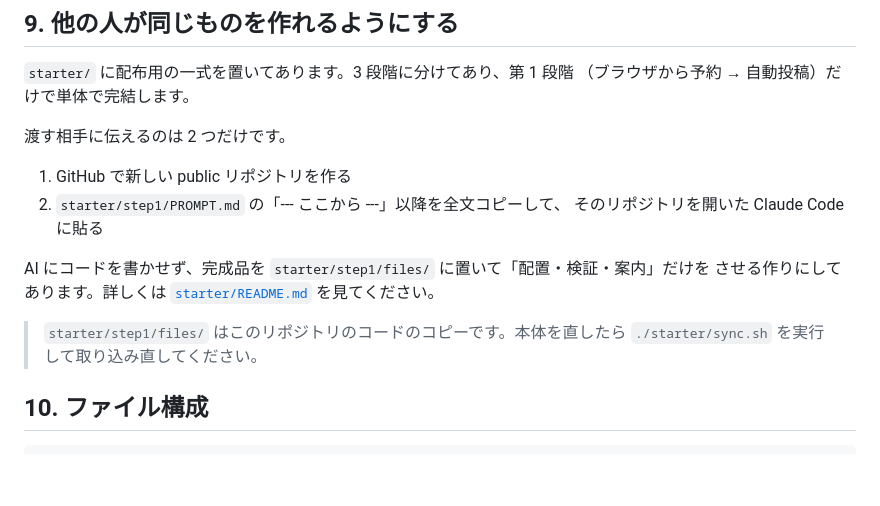
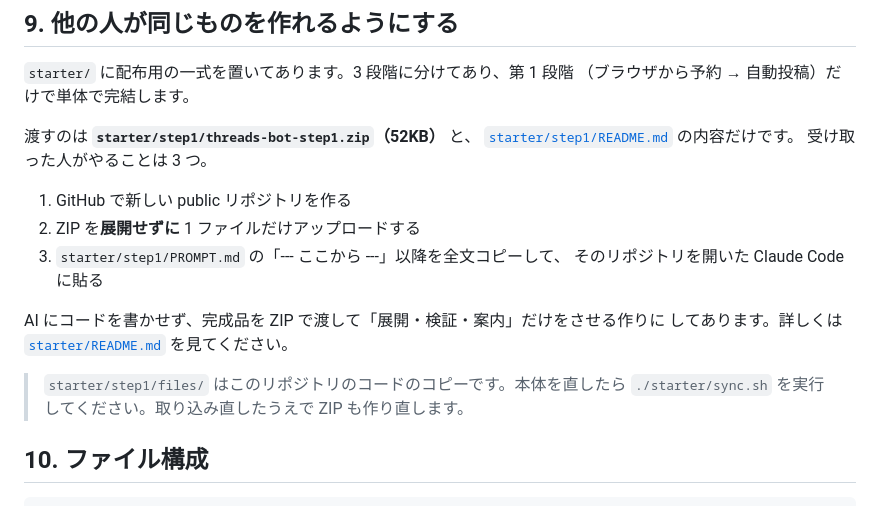
Before and after one commit to yasu29fr/yasu29fr, a Markdown page: README.md, the part around the change. GitHub-like rendering; blank space fills up the shorter version.

Commit message:
feat(starter): 配布を ZIP に変える
受け取る人の作業を「リポジトリを作って ZIP を 1 つ上げる」だけにした。
AI がソースを取りに行く形をやめ、ZIP をそのままアップロードしてもらい、
展開は AI にさせる。

ZIP のまま上げてもらうのが要点。展開して中身をアップロードさせると、
.github/ のような隠しフォルダが漏れて、そこでつまずくため。

- starter/step1/threads-bot-step1.zip  配布物（27 ファイル / 52KB）
- starter/build-zip.py                 files/ から ZIP を作る
- starter/step1/README.md              受け取った人が読む 3 手順
- PROMPT.md の取得手順を展開手順に差し替え、ZIP まわりの
  つまずき 3 件（未アップロード・入れ子・隠しファイル）を対応表に追加
- sync.sh が ZIP も作り直すようにした

ZIP はタイムスタンプを固定して作るため、中身が変わらないかぎり
同じバイト列になる。作り直すたびに差分が出ることはない。

Co-Authored-By: Claude Opus 5 <noreply@anthropic.com>
Claude-Session: https://claude.ai/code/session_01MVNJux1aSLc4h3iB9yqvk9

```diff
--- a/README.md
+++ b/README.md
@@ -400,17 +400,20 @@ push と PR で同じテストが「テスト」ワークフローとして走
 `starter/` に配布用の一式を置いてあります。3 段階に分けてあり、第 1 段階
 （ブラウザから予約 → 自動投稿）だけで単体で完結します。
 
-渡す相手に伝えるのは 2 つだけです。
+渡すのは **`starter/step1/threads-bot-step1.zip`（52KB）** と、
+[`starter/step1/README.md`](starter/step1/README.md) の内容だけです。
+受け取った人がやることは 3 つ。
 
 1. GitHub で新しい public リポジトリを作る
-2. `starter/step1/PROMPT.md` の「--- ここから ---」以降を全文コピーして、
+2. ZIP を**展開せずに** 1 ファイルだけアップロードする
+3. `starter/step1/PROMPT.md` の「--- ここから ---」以降を全文コピーして、
    そのリポジトリを開いた Claude Code に貼る
 
-AI にコードを書かせず、完成品を `starter/step1/files/` に置いて「配置・検証・案内」だけを
-させる作りにしてあります。詳しくは [`starter/README.md`](starter/README.md) を見てください。
+AI にコードを書かせず、完成品を ZIP で渡して「展開・検証・案内」だけをさせる作りに
+してあります。詳しくは [`starter/README.md`](starter/README.md) を見てください。
 
 > `starter/step1/files/` はこのリポジトリのコードのコピーです。本体を直したら
-> `./starter/sync.sh` を実行して取り込み直してください。
+> `./starter/sync.sh` を実行してください。取り込み直したうえで ZIP も作り直します。
 
 ## 10. ファイル構成
 
```
